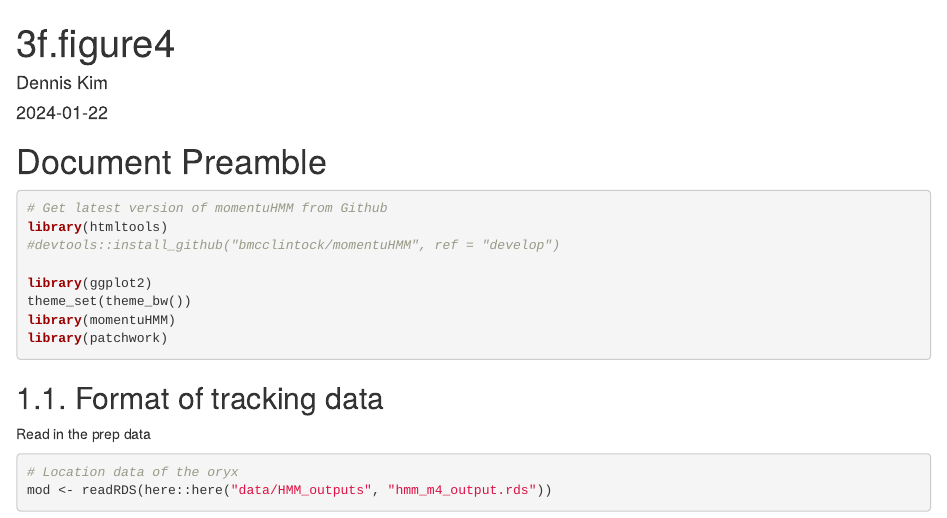
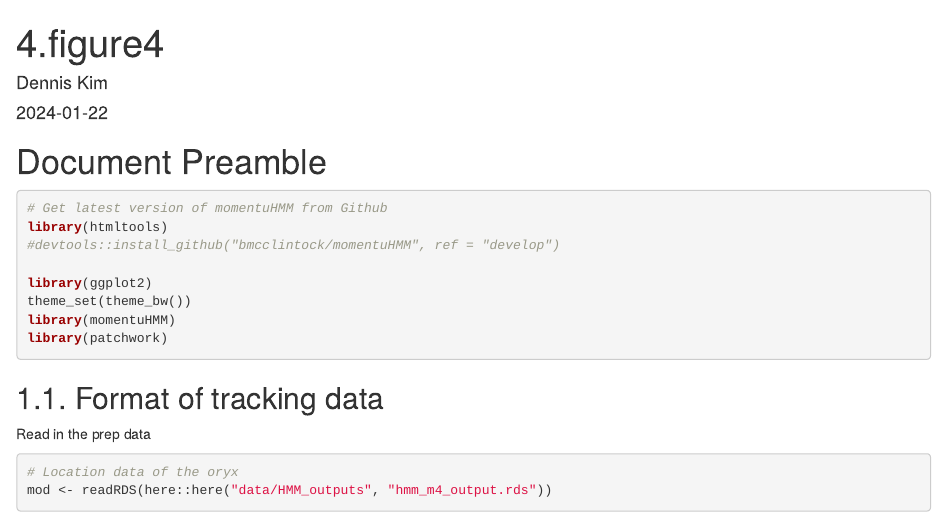
Before and after one commit to kimx3725/Disease_Oryx, an R Markdown document (code/4.figure4.Rmd): the page in a window 1100 px wide, from its top. Rendered offline with R 4.5, knitr and Pandoc, with nearby package versions; some code elsewhere in the file could not run offline.

Commit message:
Update and rename 3f.figure4.Rmd to 4.figure4.Rmd

```diff
--- a/code/3f.figure4.Rmd
+++ b/code/4.figure4.Rmd
@@ -1,5 +1,5 @@
 ---
-title: "3f.figure4"
+title: "4.figure4"
 author: "Dennis Kim"
 date: "2024-01-22"
 output: html_document
```
